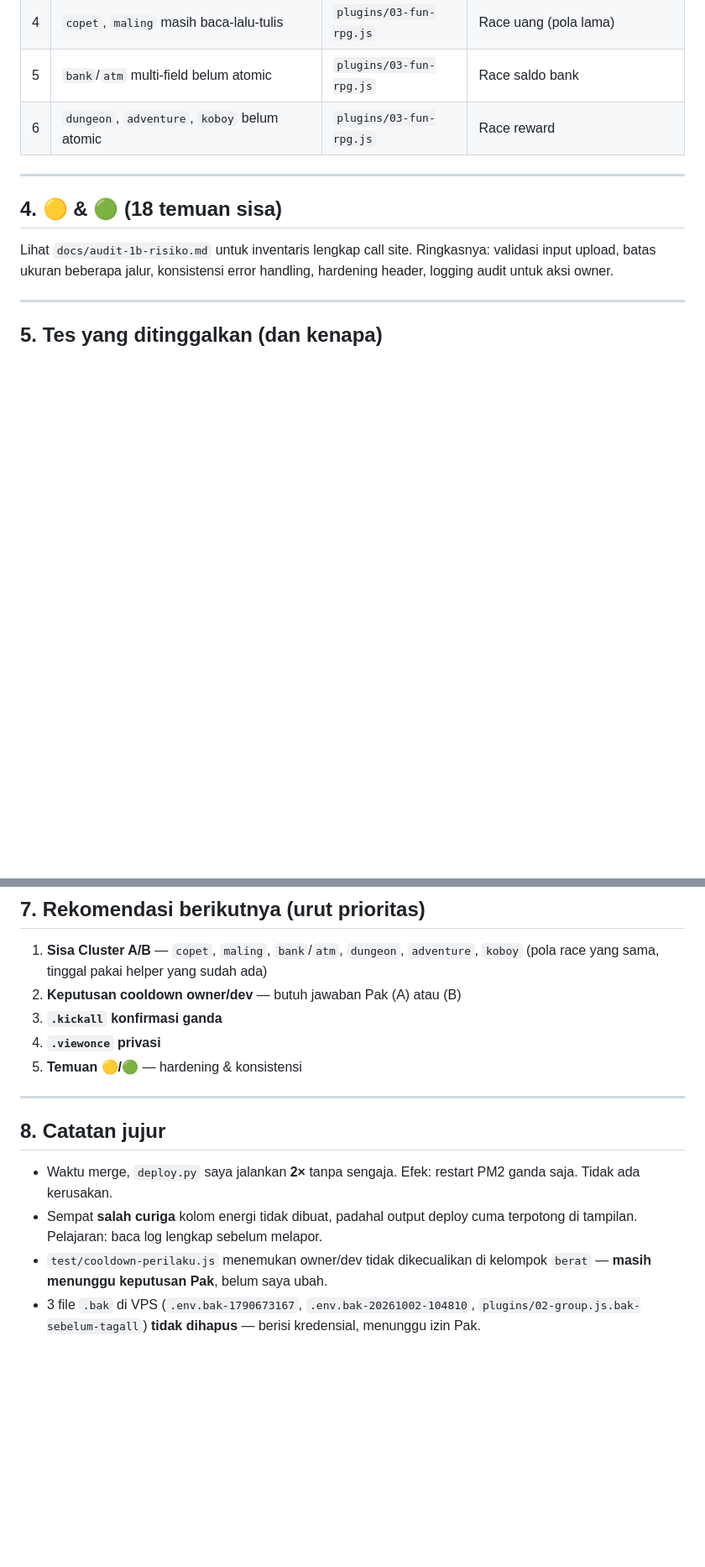
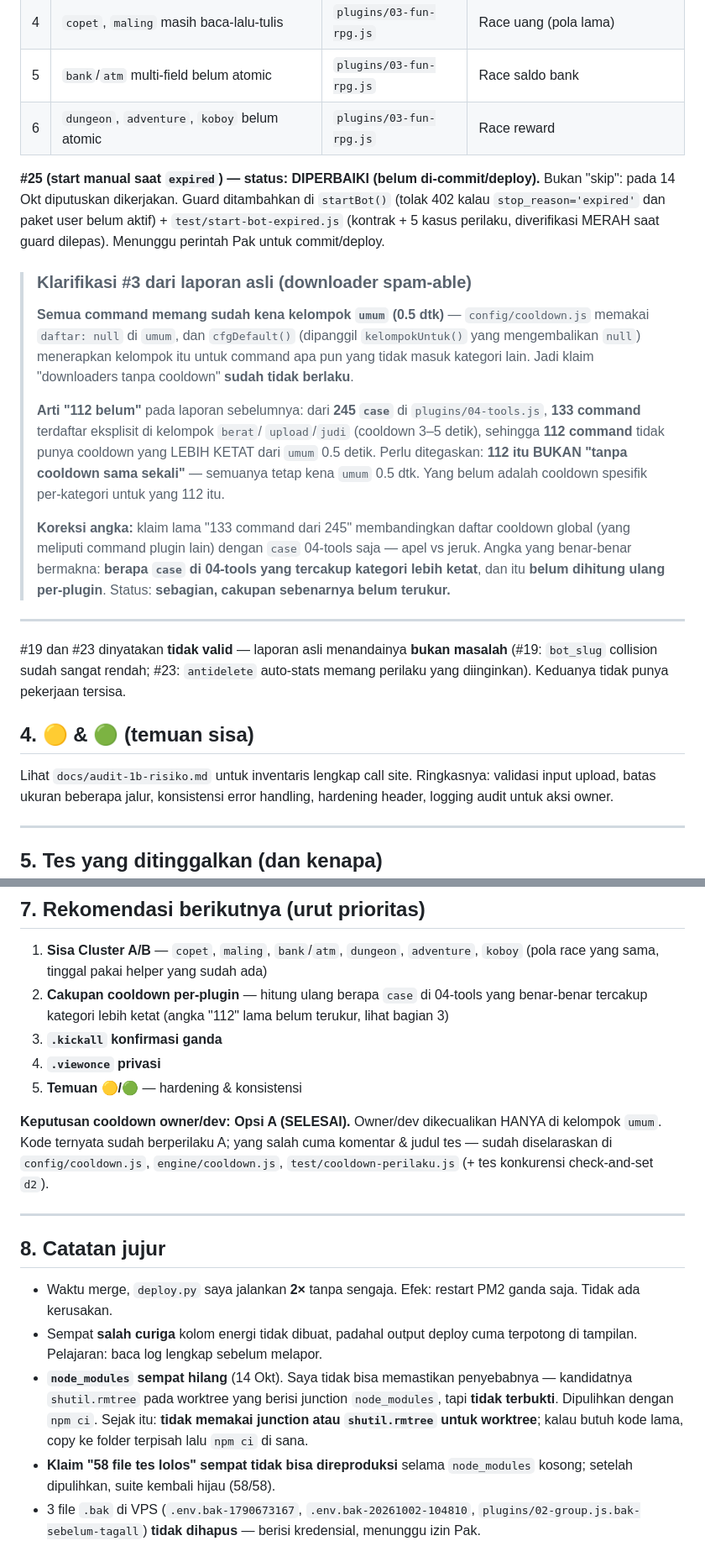
Before and after one commit to pariiee/jadibo-qwerty, a Markdown page: docs/laporan-audit-tahap-1.md, 2 parts joined by grey strips. Shown at 84% size. GitHub-like rendering; blank space fills up the shorter version.

```diff
--- a/docs/laporan-audit-tahap-1.md
+++ b/docs/laporan-audit-tahap-1.md
@@ -139,9 +165,39 @@ Diterapkan di **81 tempat** (7 plugin bot) + **25 file BE**. Detail teknis tetap
 | 5 | `bank`/`atm` multi-field belum atomic | `plugins/03-fun-rpg.js` | Race saldo bank |
 | 6 | `dungeon`, `adventure`, `koboy` belum atomic | `plugins/03-fun-rpg.js` | Race reward |
 
+**#25 (start manual saat `expired`) — status: DIPERBAIKI (belum di-commit/deploy).**
+Bukan "skip": pada 14 Okt diputuskan dikerjakan. Guard ditambahkan di `startBot()`
+(tolak 402 kalau `stop_reason='expired'` dan paket user belum aktif) +
+`test/start-bot-expired.js` (kontrak + 5 kasus perilaku, diverifikasi MERAH saat guard
+dilepas). Menunggu perintah Pak untuk commit/deploy.
+
+> ### Klarifikasi #3 dari laporan asli (downloader spam-able)
+>
+> **Semua command memang sudah kena kelompok `umum` (0.5 dtk)** — `config/cooldown.js`
+> memakai `daftar: null` di `umum`, dan `cfgDefault()` (dipanggil `kelompokUntuk()`
+> yang mengembalikan `null`) menerapkan kelompok itu untuk command apa pun yang tidak
+> masuk kategori lain. Jadi klaim "downloaders tanpa cooldown" **sudah tidak berlaku**.
+>
+> **Arti "112 belum"** pada laporan sebelumnya: dari **245 `case`** di
+> `plugins/04-tools.js`, **133 command** terdaftar eksplisit di kelompok `berat`/
+> `upload`/`judi` (cooldown 3–5 detik), sehingga **112 command** tidak punya cooldown
+> yang LEBIH KETAT dari `umum` 0.5 detik. Perlu ditegaskan: **112 itu BUKAN "tanpa
+> cooldown sama sekali"** — semuanya tetap kena `umum` 0.5 dtk. Yang belum adalah
+> cooldown spesifik per-kategori untuk yang 112 itu.
+>
+> **Koreksi angka:** klaim lama "133 command dari 245" membandingkan daftar cooldown
+> global (yang meliputi command plugin lain) dengan `case` 04-tools saja — apel vs jeruk.
+> Angka yang benar-benar bermakna: **berapa `case` di 04-tools yang tercakup kategori
+> lebih ketat**, dan itu **belum dihitung ulang per-plugin**. Status: **sebagian,
+> cakupan sebenarnya belum terukur.**
+
 ---
 
-## 4. 🟡 & 🟢 (18 temuan sisa)
+#19 dan #23 dinyatakan **tidak valid** — laporan asli menandainya **bukan masalah**
+(#19: `bot_slug` collision sudah sangat rendah; #23: `antidelete` auto-stats memang
+perilaku yang diinginkan). Keduanya tidak punya pekerjaan tersisa.
+
+## 4. 🟡 & 🟢 (temuan sisa)
 
 Lihat `docs/audit-1b-risiko.md` untuk inventaris lengkap call site. Ringkasnya: validasi input upload, batas ukuran beberapa jalur, konsistensi error handling, hardening header, logging audit untuk aksi owner.
 
@@ -175,10 +231,15 @@ Lihat `docs/audit-1b-risiko.md` untuk inventaris lengkap call site. Ringkasnya:
 ## 7. Rekomendasi berikutnya (urut prioritas)
 
 1. **Sisa Cluster A/B** — `copet`, `maling`, `bank`/`atm`, `dungeon`, `adventure`, `koboy` (pola race yang sama, tinggal pakai helper yang sudah ada)
-2. **Keputusan cooldown owner/dev** — butuh jawaban Pak (A) atau (B)
+2. **Cakupan cooldown per-plugin** — hitung ulang berapa `case` di 04-tools yang benar-benar tercakup kategori lebih ketat (angka "112" lama belum terukur, lihat bagian 3)
 3. **`.kickall` konfirmasi ganda**
 4. **`.viewonce` privasi**
 5. **Temuan 🟡/🟢** — hardening & konsistensi
+
+**Keputusan cooldown owner/dev: Opsi A (SELESAI).** Owner/dev dikecualikan HANYA di
+kelompok `umum`. Kode ternyata sudah berperilaku A; yang salah cuma komentar &
+judul tes — sudah diselaraskan di `config/cooldown.js`, `engine/cooldown.js`,
+`test/cooldown-perilaku.js` (+ tes konkurensi check-and-set `d2`).
 
 ---
 
@@ -186,5 +247,11 @@ Lihat `docs/audit-1b-risiko.md` untuk inventaris lengkap call site. Ringkasnya:
 
 - Waktu merge, `deploy.py` saya jalankan **2×** tanpa sengaja. Efek: restart PM2 ganda saja. Tidak ada kerusakan.
 - Sempat **salah curiga** kolom energi tidak dibuat, padahal output deploy cuma terpotong di tampilan. Pelajaran: baca log lengkap sebelum melapor.
-- `test/cooldown-perilaku.js` menemukan owner/dev tidak dikecualikan di kelompok `berat` — **masih menunggu keputusan Pak**, belum saya ubah.
+- **`node_modules` sempat hilang** (14 Okt). Saya tidak bisa memastikan penyebabnya —
+  kandidatnya `shutil.rmtree` pada worktree yang berisi junction `node_modules`, tapi
+  **tidak terbukti**. Dipulihkan dengan `npm ci`. Sejak itu: **tidak memakai junction
+  atau `shutil.rmtree` untuk worktree**; kalau butuh kode lama, copy ke folder
+  terpisah lalu `npm ci` di sana.
+- **Klaim "58 file tes lolos" sempat tidak bisa direproduksi** selama `node_modules`
+  kosong; setelah dipulihkan, suite kembali hijau (58/58).
 - 3 file `.bak` di VPS (`.env.bak-1790673167`, `.env.bak-20261002-104810`, `plugins/02-group.js.bak-sebelum-tagall`) **tidak dihapus** — berisi kredensial, menunggu izin Pak.
```
Also changed, not shown: other parts of docs/laporan-audit-tahap-1.md (+31 -5 lines).
